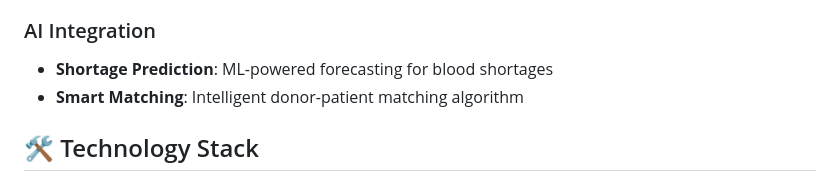
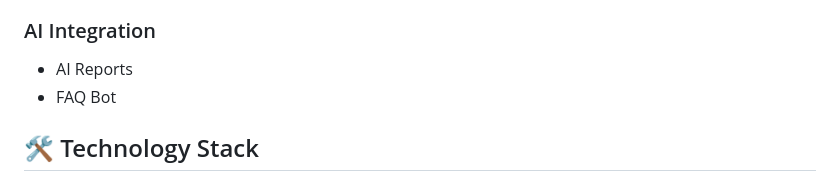
Before and after one commit to JUSTWANTTODO/clotsync_new, a Markdown page: README.md, the part around the change. GitHub-like rendering.

Commit message:
Revise README for ClotSync with AI features

```diff
--- a/README.md
+++ b/README.md
@@ -24,8 +24,8 @@ A comprehensive full-stack web application for managing blood donations, hospita
 - **Request History**: Track all blood requests and their status
 
 ### AI Integration
-- **Shortage Prediction**: ML-powered forecasting for blood shortages
-- **Smart Matching**: Intelligent donor-patient matching algorithm
+- AI Reports
+- FAQ Bot
 
 ## 🛠️ Technology Stack
 
```
